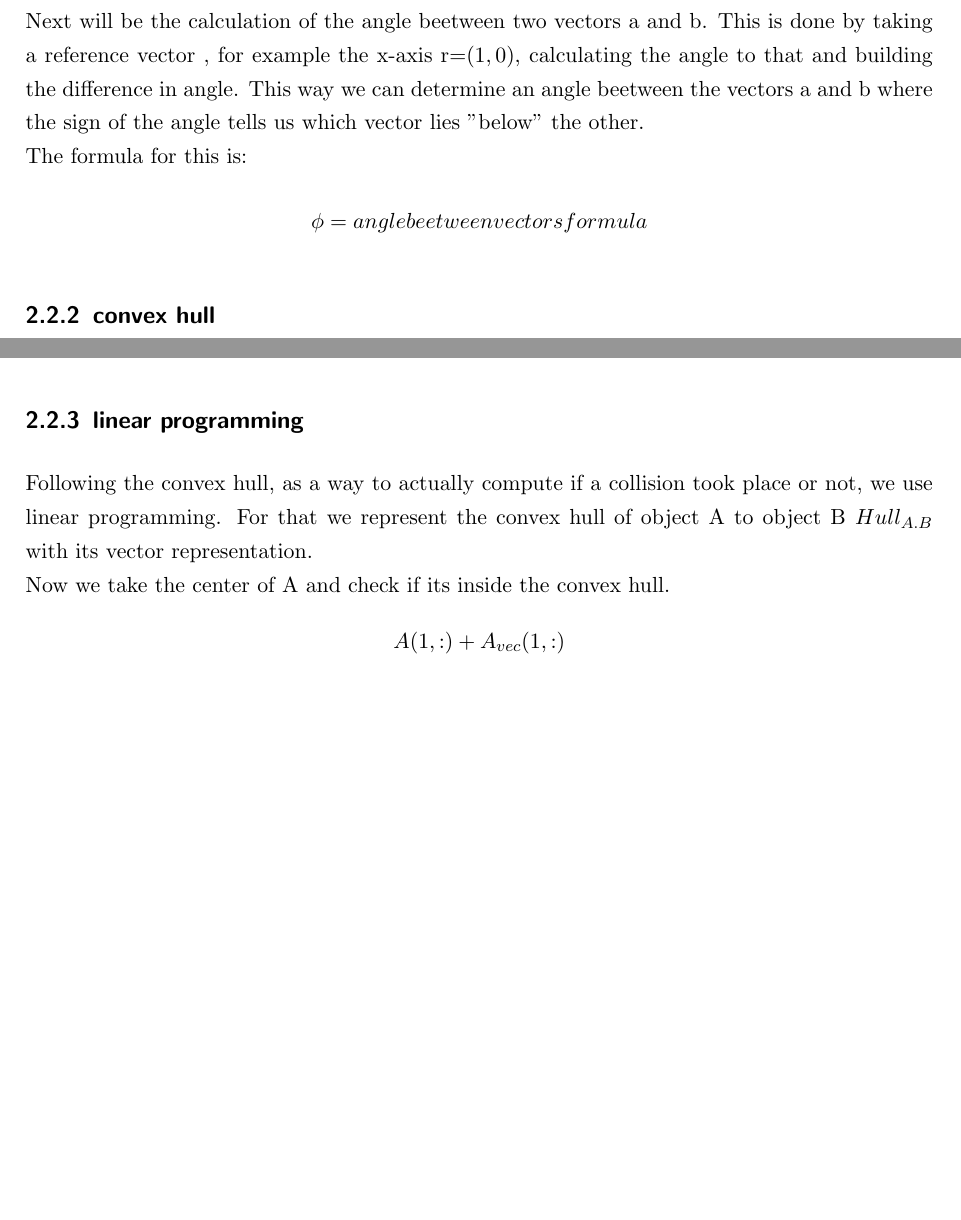
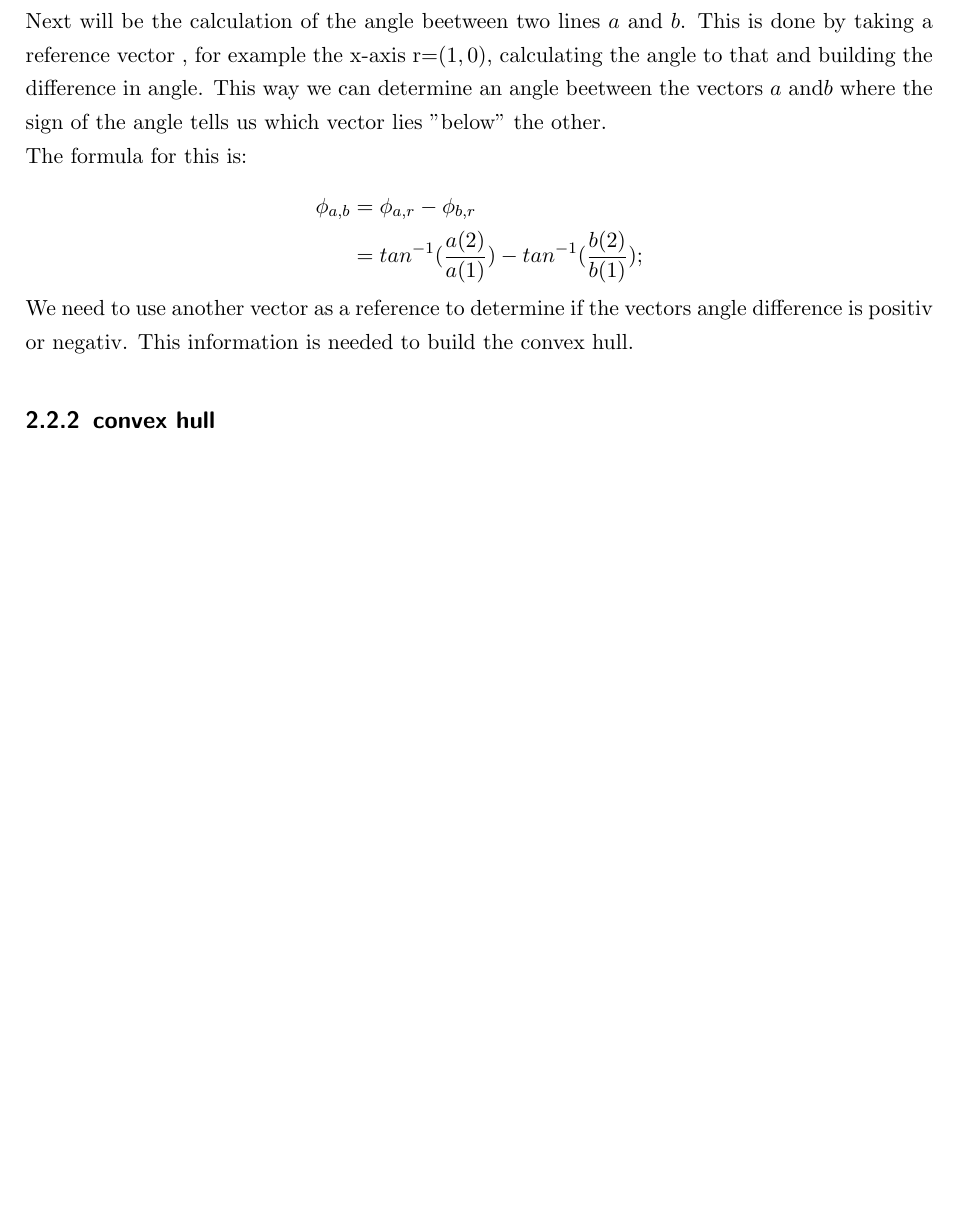
Before and after one commit to Maggistro/geometricRiddle, a LaTeX thesis (thesis/thesis.tex, which reads thesis/EnviromentAndBasics.tex): two parts of pages 14 and 15 of 38 before the commit and part of page 14 of 38 after it, the two joined at a grey line, cut so that both start at the same text, the shorter picture padded with empty space. Compiled offline with pdfLaTeX.

Commit message:
some stuff in Basics

```diff
--- a/thesis/EnviromentAndBasics.tex
+++ b/thesis/EnviromentAndBasics.tex
@@ -40 +45,2 @@ The formula for this is:
+	&= tan^{-1} ( \frac{ a(2) }{  a(1) } ) - tan^{-1} ( \frac{b(2)}{b(1)});
 \end{align*}
@@ -62,12 +69,3 @@ Each line represents one point of B with the points of A added. By choosing the
 \begin{align*}
 C = (-1,-1; 2, -1; 2 ,3; -1, 3)
 \end{align*}
-
-
-\subsection{linear programming} %collision detection
-Following the convex hull, as a way to actually compute if a collision took place or not, we use linear programming.
-For that we represent the convex hull of object A to object B $Hull_{A.B}$ with its vector representation.\\
-Now we take the center of A and check if its inside the convex hull.
-\begin{align*}
-A(1,:) + A_{vec}(1,:)
-\end{align*}
```
Also changed, not shown: Master Thesis Overview.txt (+2 -2 lines), thesis/thesis.pdf, thesis/EnviromentAndBasics.tex (10 more changed lines), 9 other files.
